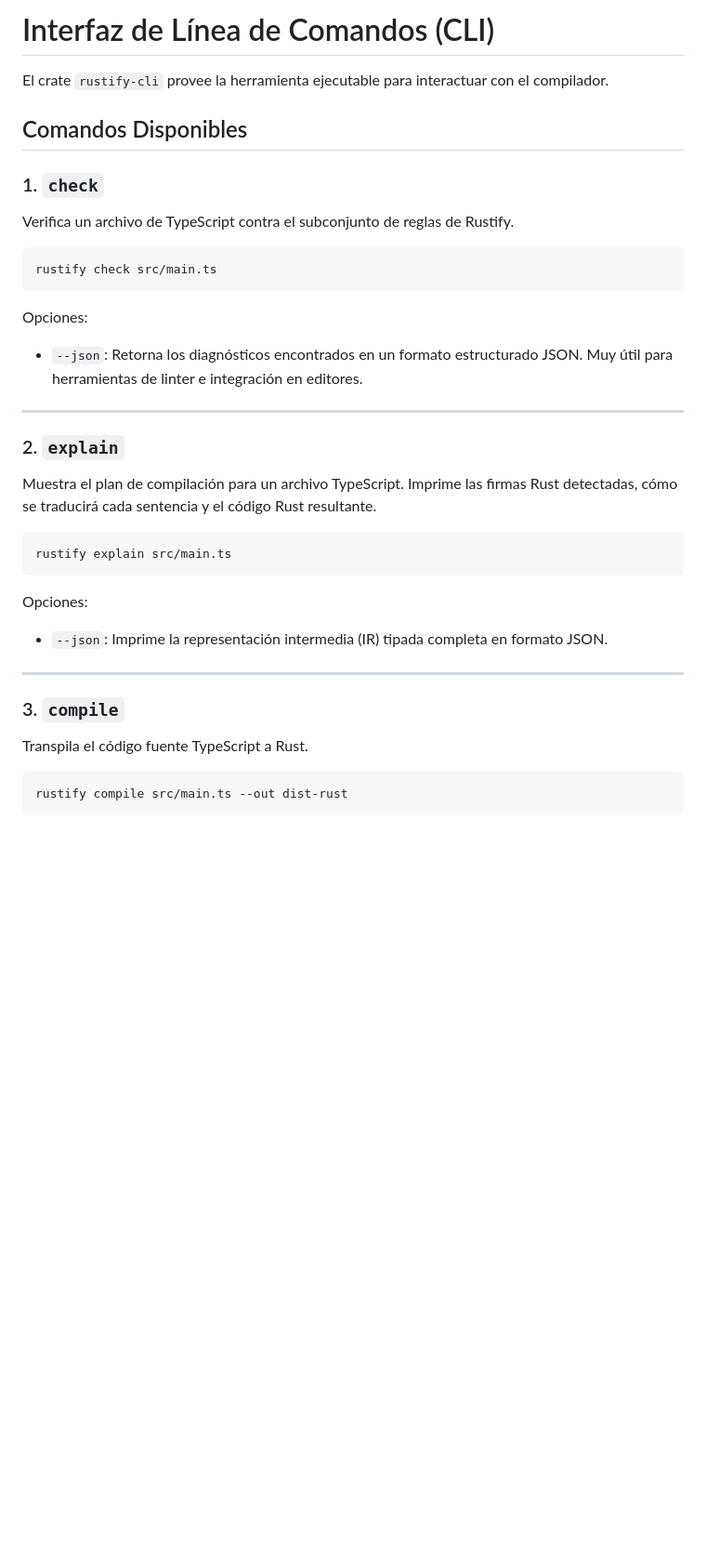
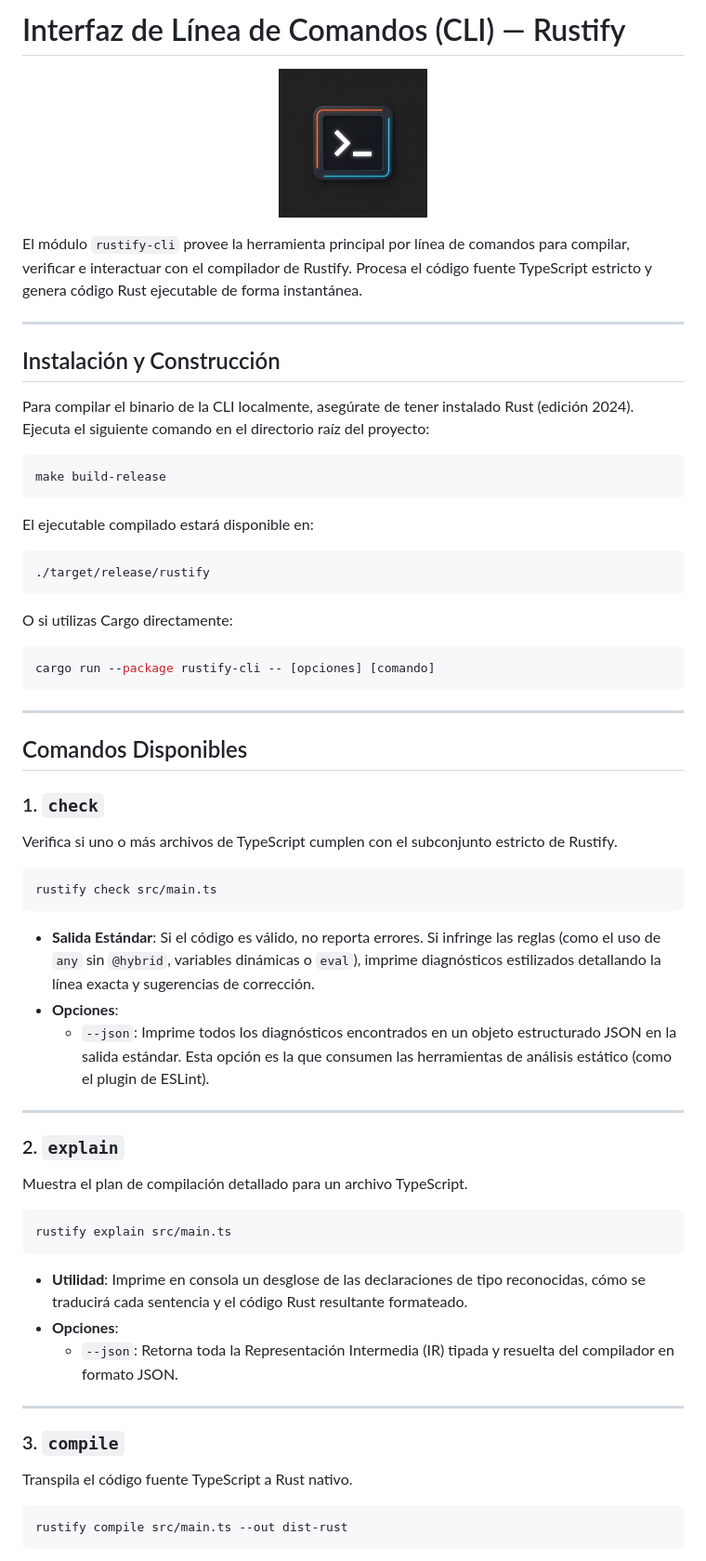
Before and after one commit to Caxvalencia/rustify, a Markdown page: docs/cli.md, the part around the change printed below. Shown: that part at 93% size. Drawn GitHub-style; pictures changed too: assets/icon-cli.png (added); blank space fills up the shorter version.

````diff
--- a/docs/cli.md
+++ b/docs/cli.md
@@ -1,35 +1,63 @@
-# Interfaz de Línea de Comandos (CLI)
+# Interfaz de Línea de Comandos (CLI) — Rustify
 
-El crate `rustify-cli` provee la herramienta ejecutable para interactuar con el compilador.
+<p align="center">
+  <img src="../assets/icon-cli.png" alt="Rustify CLI Icon" width="160" />
+</p>
+
+El módulo `rustify-cli` provee la herramienta principal por línea de comandos para compilar, verificar e interactuar con el compilador de Rustify. Procesa el código fuente TypeScript estricto y genera código Rust ejecutable de forma instantánea.
+
+---
+
+## Instalación y Construcción
+
+Para compilar el binario de la CLI localmente, asegúrate de tener instalado Rust (edición 2024). Ejecuta el siguiente comando en el directorio raíz del proyecto:
+
+```bash
+make build-release
+```
+
+El ejecutable compilado estará disponible en:
+```bash
+./target/release/rustify
+```
+
+O si utilizas Cargo directamente:
+```bash
+cargo run --package rustify-cli -- [opciones] [comando]
+```
+
+---
 
 ## Comandos Disponibles
 
 ### 1. `check`
-Verifica un archivo de TypeScript contra el subconjunto de reglas de Rustify.
+Verifica si uno o más archivos de TypeScript cumplen con el subconjunto estricto de Rustify.
 
 ```bash
 rustify check src/main.ts
 ```
 
-Opciones:
-- `--json`: Retorna los diagnósticos encontrados en un formato estructurado JSON. Muy útil para herramientas de linter e integración en editores.
+* **Salida Estándar**: Si el código es válido, no reporta errores. Si infringe las reglas (como el uso de `any` sin `@hybrid`, variables dinámicas o `eval`), imprime diagnósticos estilizados detallando la línea exacta y sugerencias de corrección.
+* **Opciones**:
+  * `--json`: Imprime todos los diagnósticos encontrados en un objeto estructurado JSON en la salida estándar. Esta opción es la que consumen las herramientas de análisis estático (como el plugin de ESLint).
 
 ---
 
 ### 2. `explain`
-Muestra el plan de compilación para un archivo TypeScript. Imprime las firmas Rust detectadas, cómo se traducirá cada sentencia y el código Rust resultante.
+Muestra el plan de compilación detallado para un archivo TypeScript.
 
 ```bash
 rustify explain src/main.ts
 ```
 
-Opciones:
-- `--json`: Imprime la representación intermedia (IR) tipada completa en formato JSON.
+* **Utilidad**: Imprime en consola un desglose de las declaraciones de tipo reconocidas, cómo se traducirá cada sentencia y el código Rust resultante formateado.
+* **Opciones**:
+  * `--json`: Retorna toda la Representación Intermedia (IR) tipada y resuelta del compilador en formato JSON.
 
 ---
 
 ### 3. `compile`
-Transpila el código fuente TypeScript a Rust.
+Transpila el código fuente TypeScript a Rust nativo.
 
 ```bash
 rustify compile src/main.ts --out dist-rust
````
Also changed, not shown: other parts of docs/cli.md (+18 -17 lines), README.md (+10 -26 lines), docs/README.md (+27 -12 lines), docs/eslint.md (added, +65 -0 lines), docs/lsp.md (added, +71 -0 lines), docs/playground.md (added, +31 -0 lines), docs/tooling.md (deleted, +0 -46 lines), docs/vscode.md (added, +53 -0 lines), assets/icon-eslint.png (added), assets/icon-lsp.png (added), assets/icon-playground.png (added), assets/icon-vscode.png (added).
